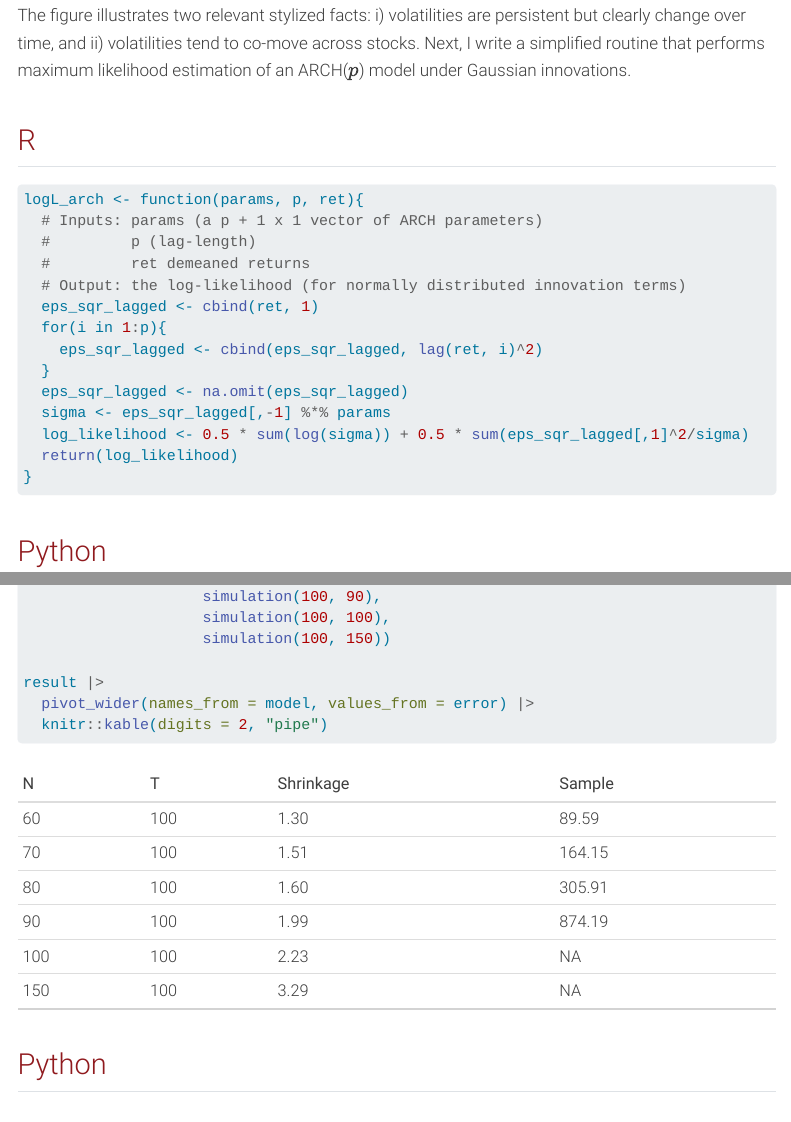
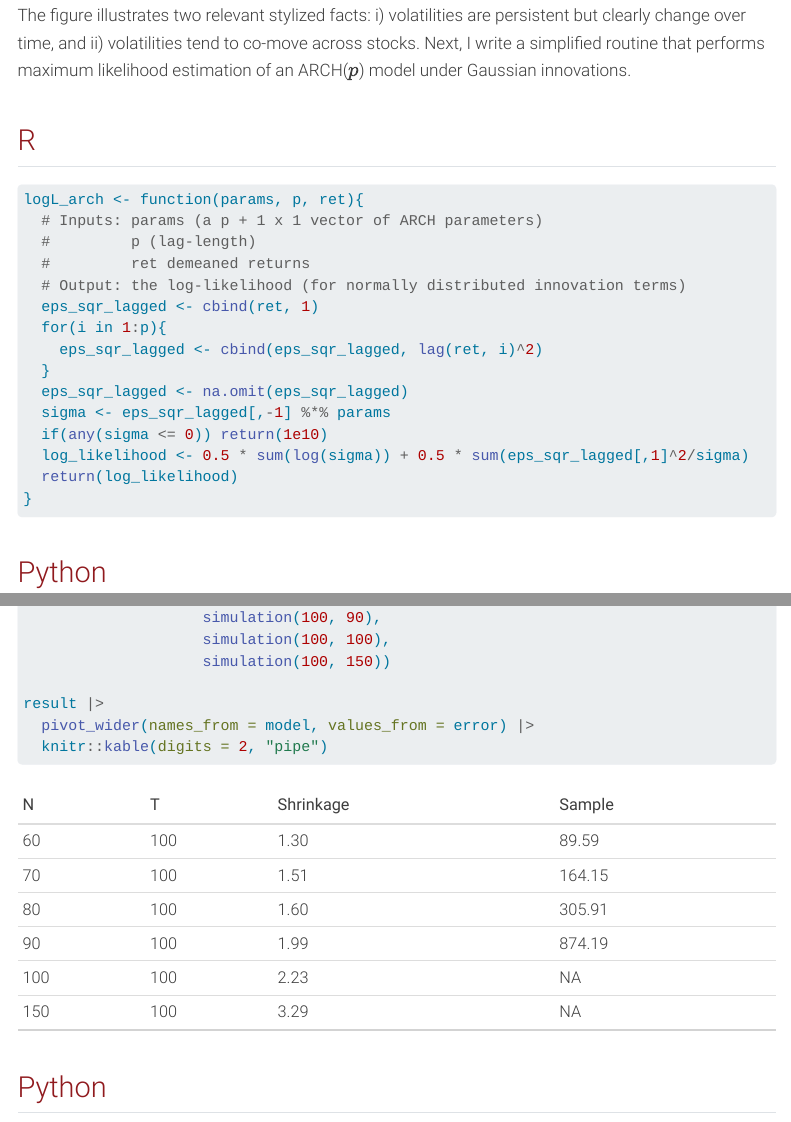
Before and after one commit to advanced-empirical-finance/AEF-2026-course-homepage, a Quarto document (exercises/covariance_estimation.qmd): the page in a window 1100 px wide, from 3520 px down, and a second part further down, joined at a grey line. Rendered offline with R 4.5, knitr and Pandoc in place of Quarto, with nearby package versions; some code elsewhere in the file could not run offline; menus at the side of the page are left out; long lines of code are wrapped.

```diff
--- a/_quarto.yml
+++ b/_quarto.yml
@@ -41,6 +41,9 @@
            contents:
              - exercises/covariance_estimation.qmd
              - exercises/portfolio_choice.qmd
+         - section: High-frequency data
+           contents:
+             - exercises/high-frequency-econometrics.qmd
      - title: more ressources
        style: docked
        contents:
--- a/exercises/covariance_estimation.qmd
+++ b/exercises/covariance_estimation.qmd
@@ -177,6 +177,7 @@
   }
   eps_sqr_lagged <- na.omit(eps_sqr_lagged)
   sigma <- eps_sqr_lagged[,-1] %*% params
+  if(any(sigma <= 0)) return(1e10)
   log_likelihood <- 0.5 * sum(log(sigma)) + 0.5 * sum(eps_sqr_lagged[,1]^2/sigma)
   return(log_likelihood)
 }
```
Also changed, not shown: docs/search.json, exercises/high-frequency-econometrics_files/figure-html/fig-gbm-multiple-paths-1.png (added), exercises/high-frequency-econometrics_files/figure-html/fig-gbm-sample-variation-1.png (added), exercises/high-frequency-econometrics_files/figure-html/fig-gbm-single-path-1.png (added), exercises/high-frequency-econometrics_files/figure-html/fig-infill-asymptotics-1.png (added), exercises/high-frequency-econometrics_files/figure-html/fig-orderbook-dynamics-1.png (added), exercises/high-frequency-econometrics_files/figure-html/fig-rv-distribution-1.png (added), exercises/high-frequency-econometrics_files/figure-html/fig-traded-prices-1.png (added), exercises/covariance_estimation.qmd (1 more changed lines), 36 other files.
